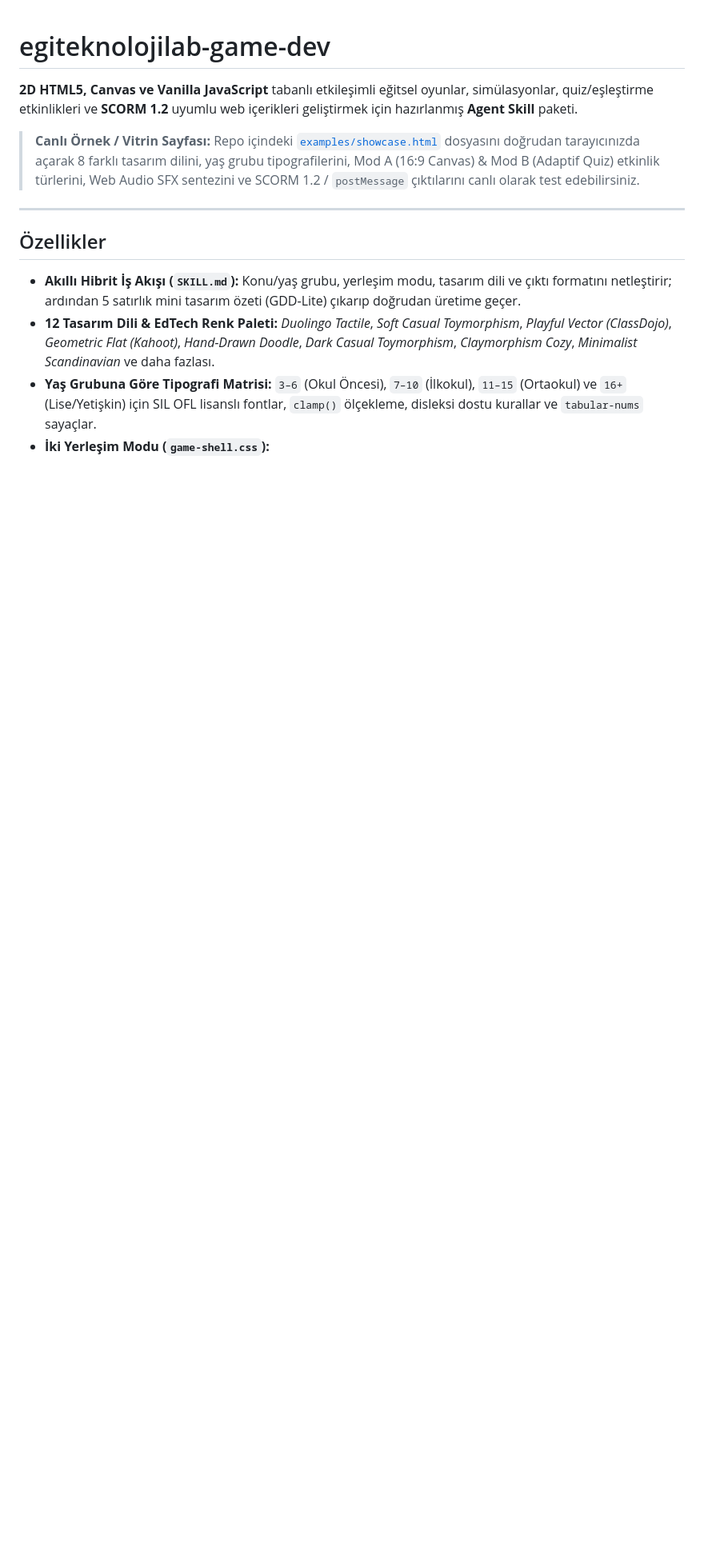
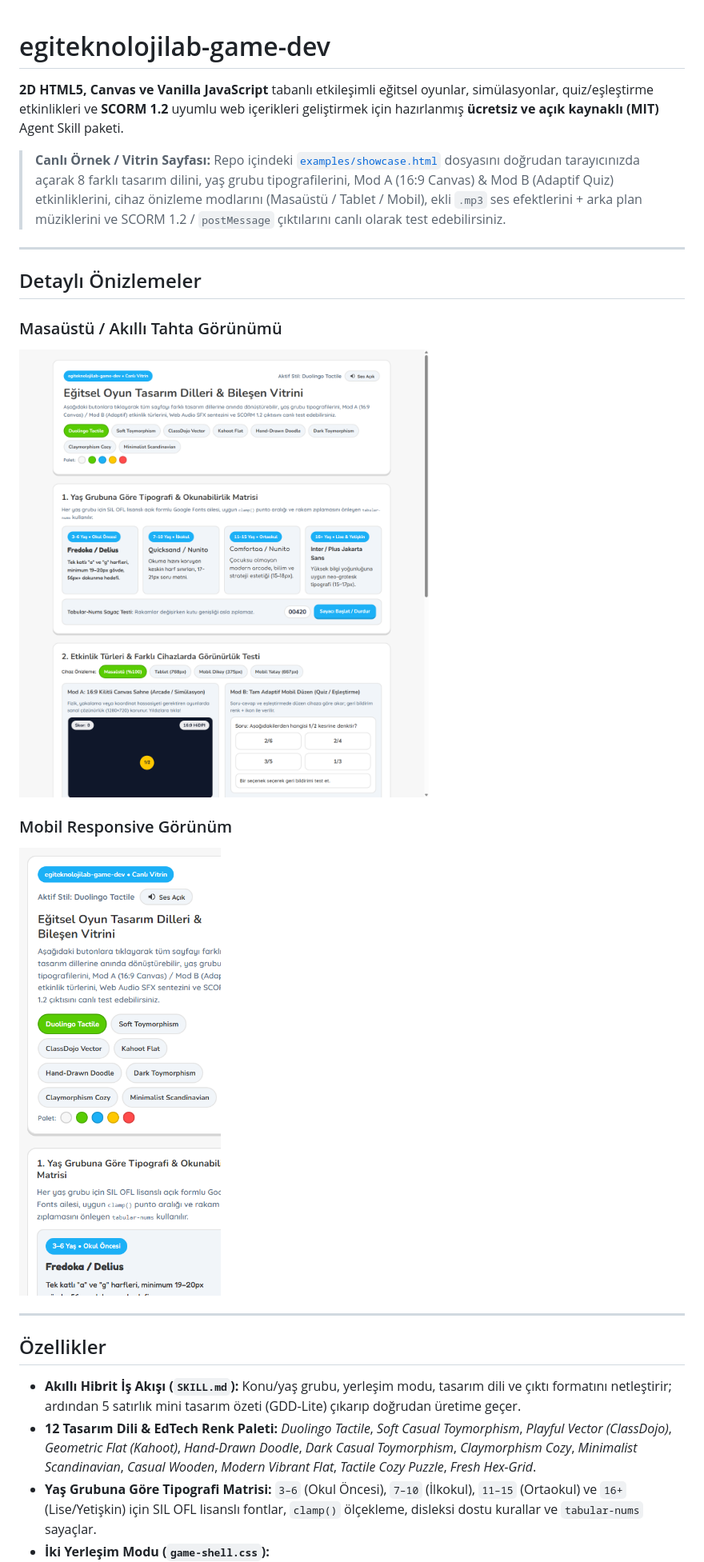
Before and after one commit to ozcansayid/egiteknoloji-game-dev-skill, a Markdown page: README.md, the part around one of its changes. Shown at 80% size. Drawn GitHub-style; pictures changed too: docs/previews/showcase-desktop.png (added), docs/previews/showcase-mobile.png (added); blank space fills up the shorter version.

```diff
--- a/README.md
+++ b/README.md
@@ -1,15 +1,25 @@
 # egiteknolojilab-game-dev
 
-**2D HTML5, Canvas ve Vanilla JavaScript** tabanlı etkileşimli eğitsel oyunlar, simülasyonlar, quiz/eşleştirme etkinlikleri ve **SCORM 1.2** uyumlu web içerikleri geliştirmek için hazırlanmış **Agent Skill** paketi.
+**2D HTML5, Canvas ve Vanilla JavaScript** tabanlı etkileşimli eğitsel oyunlar, simülasyonlar, quiz/eşleştirme etkinlikleri ve **SCORM 1.2** uyumlu web içerikleri geliştirmek için hazırlanmış **ücretsiz ve açık kaynaklı (MIT)** Agent Skill paketi.
 
-> **Canlı Örnek / Vitrin Sayfası:** Repo içindeki [`examples/showcase.html`](examples/showcase.html) dosyasını doğrudan tarayıcınızda açarak 8 farklı tasarım dilini, yaş grubu tipografilerini, Mod A (16:9 Canvas) & Mod B (Adaptif Quiz) etkinlik türlerini, Web Audio SFX sentezini ve SCORM 1.2 / `postMessage` çıktılarını canlı olarak test edebilirsiniz.
+> **Canlı Örnek / Vitrin Sayfası:** Repo içindeki [`examples/showcase.html`](examples/showcase.html) dosyasını doğrudan tarayıcınızda açarak 8 farklı tasarım dilini, yaş grubu tipografilerini, Mod A (16:9 Canvas) & Mod B (Adaptif Quiz) etkinliklerini, cihaz önizleme modlarını (Masaüstü / Tablet / Mobil), ekli `.mp3` ses efektlerini + arka plan müziklerini ve SCORM 1.2 / `postMessage` çıktılarını canlı olarak test edebilirsiniz.
+
+---
+
+## Detaylı Önizlemeler
+
+### Masaüstü / Akıllı Tahta Görünümü
+![Vitrin Masaüstü Önizleme](docs/previews/showcase-desktop.png)
+
+### Mobil Responsive Görünüm
+<img src="docs/previews/showcase-mobile.png" alt="Vitrin Mobil Önizleme" width="380" />
 
 ---
 
 ## Özellikler
 
 - **Akıllı Hibrit İş Akışı (`SKILL.md`):** Konu/yaş grubu, yerleşim modu, tasarım dili ve çıktı formatını netleştirir; ardından 5 satırlık mini tasarım özeti (GDD-Lite) çıkarıp doğrudan üretime geçer.
-- **12 Tasarım Dili & EdTech Renk Paleti:** *Duolingo Tactile*, *Soft Casual Toymorphism*, *Playful Vector (ClassDojo)*, *Geometric Flat (Kahoot)*, *Hand-Drawn Doodle*, *Dark Casual Toymorphism*, *Claymorphism Cozy*, *Minimalist Scandinavian* ve daha fazlası.
+- **12 Tasarım Dili & EdTech Renk Paleti:** *Duolingo Tactile*, *Soft Casual Toymorphism*, *Playful Vector (ClassDojo)*, *Geometric Flat (Kahoot)*, *Hand-Drawn Doodle*, *Dark Casual Toymorphism*, *Claymorphism Cozy*, *Minimalist Scandinavian*, *Casual Wooden*, *Modern Vibrant Flat*, *Tactile Cozy Puzzle*, *Fresh Hex-Grid*.
 - **Yaş Grubuna Göre Tipografi Matrisi:** `3–6` (Okul Öncesi), `7–10` (İlkokul), `11–15` (Ortaokul) ve `16+` (Lise/Yetişkin) için SIL OFL lisanslı fontlar, `clamp()` ölçekleme, disleksi dostu kurallar ve `tabular-nums` sayaçlar.
 - **İki Yerleşim Modu (`game-shell.css`):**
   - **Mod A (16:9 Kilitli Sahne):** Simülasyon, platformer ve arcade oyunlar için `1280×720` sanal çözünürlük ve HiDPI Canvas ölçekleme.
```
Also changed, not shown: other parts of README.md (+100 -56 lines), 1 other file.
